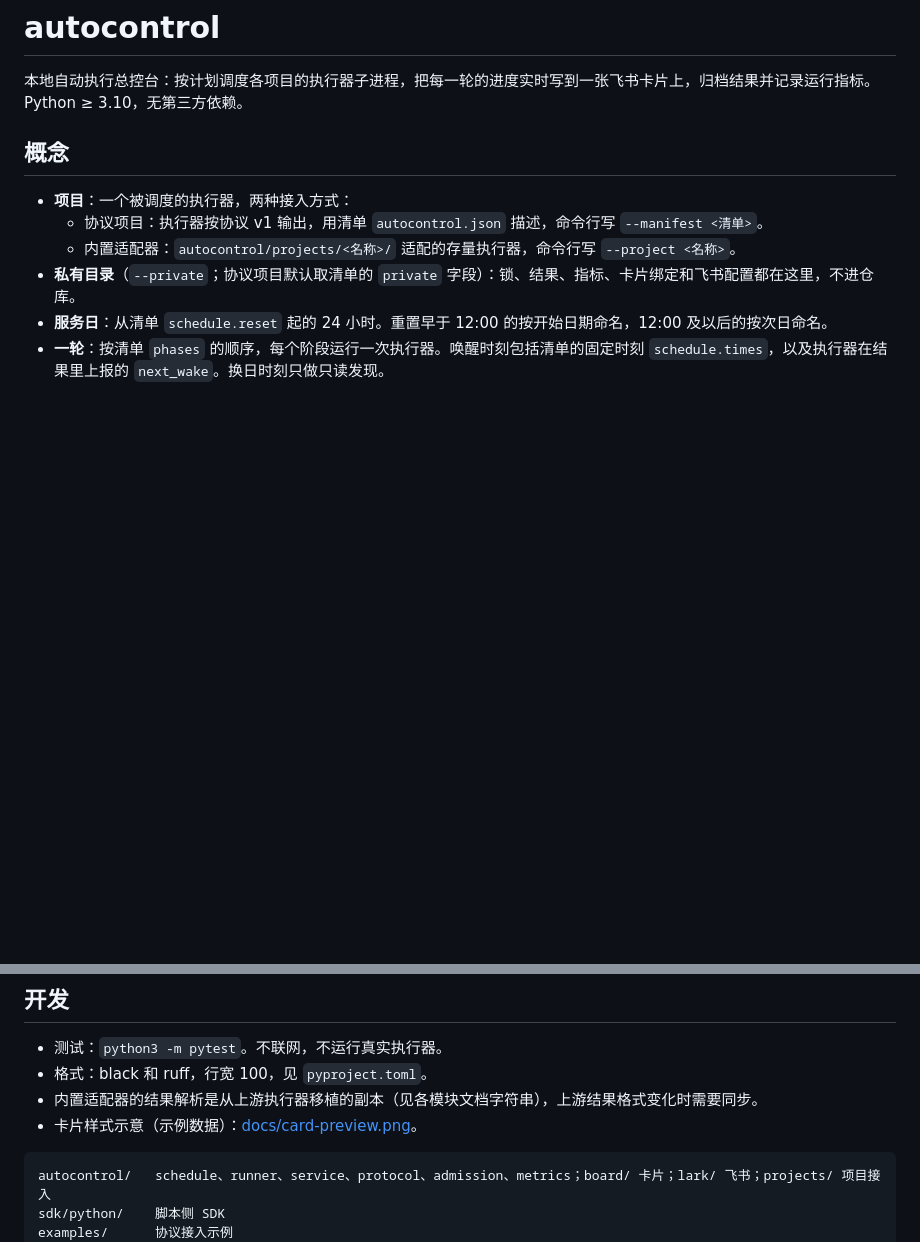
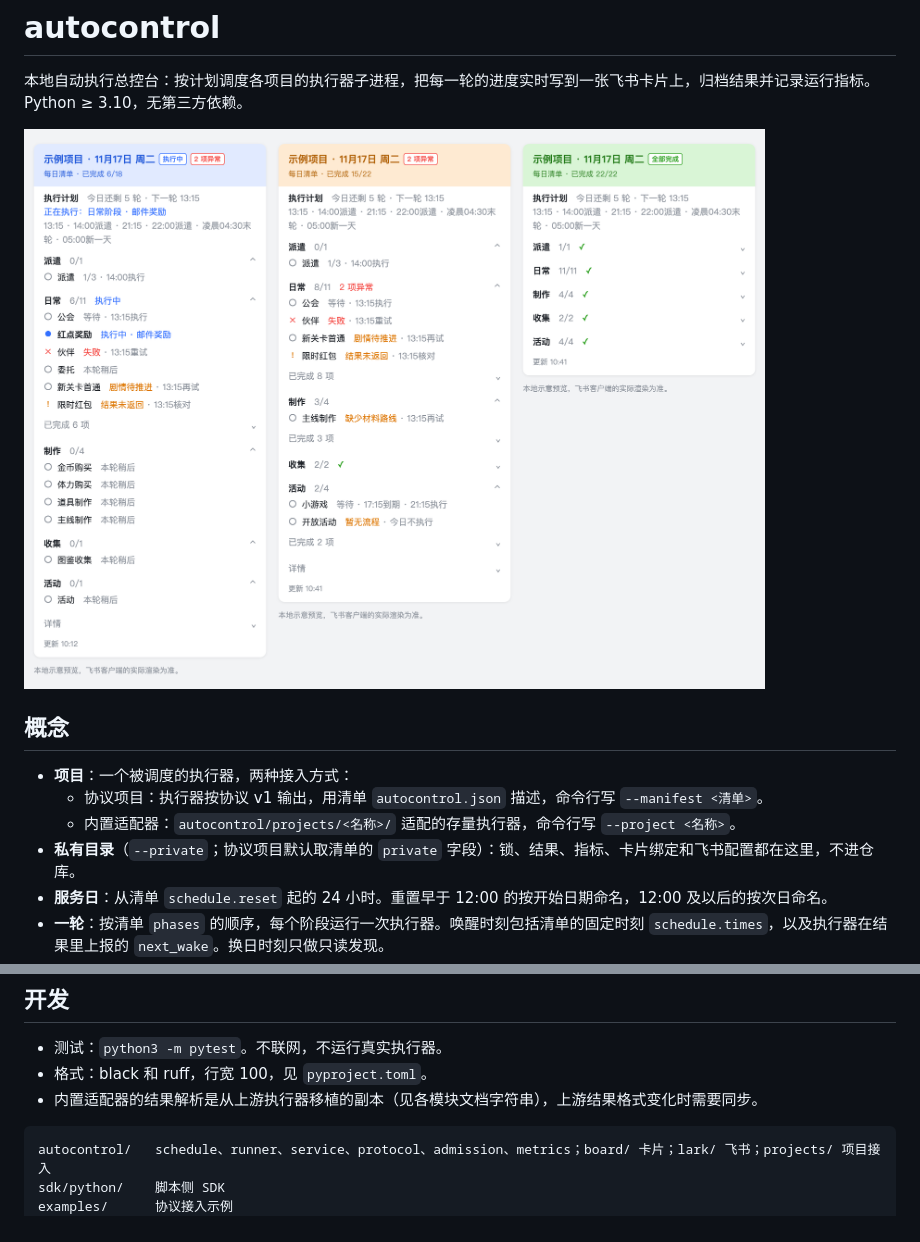
Before and after one commit to xxzzddxzd/autocontrol, a Markdown page: README.md, 2 parts joined by grey strips. Drawn GitHub-style; pictures changed too: docs/card-preview.png; blank space fills up the shorter version.

Commit message:
卡片预览图改用通用示例名称，并在 README 开头展示

````diff
--- a/README.md
+++ b/README.md
@@ -1,6 +1,8 @@
 # autocontrol
 
 本地自动执行总控台：按计划调度各项目的执行器子进程，把每一轮的进度实时写到一张飞书卡片上，归档结果并记录运行指标。Python ≥ 3.10，无第三方依赖。
+
+![卡片示意（示例数据）](docs/card-preview.png)
 
 ## 概念
 
@@ -65,7 +67,6 @@
 - 测试：`python3 -m pytest`。不联网，不运行真实执行器。
 - 格式：black 和 ruff，行宽 100，见 `pyproject.toml`。
 - 内置适配器的结果解析是从上游执行器移植的副本（见各模块文档字符串），上游结果格式变化时需要同步。
-- 卡片样式示意（示例数据）：[docs/card-preview.png](docs/card-preview.png)。
 
 ```
 autocontrol/   schedule、runner、service、protocol、admission、metrics；board/ 卡片；lark/ 飞书；projects/ 项目接入
````
